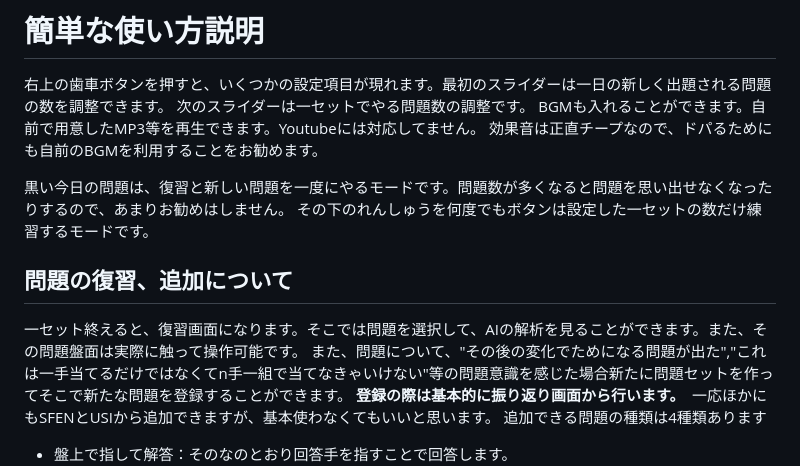
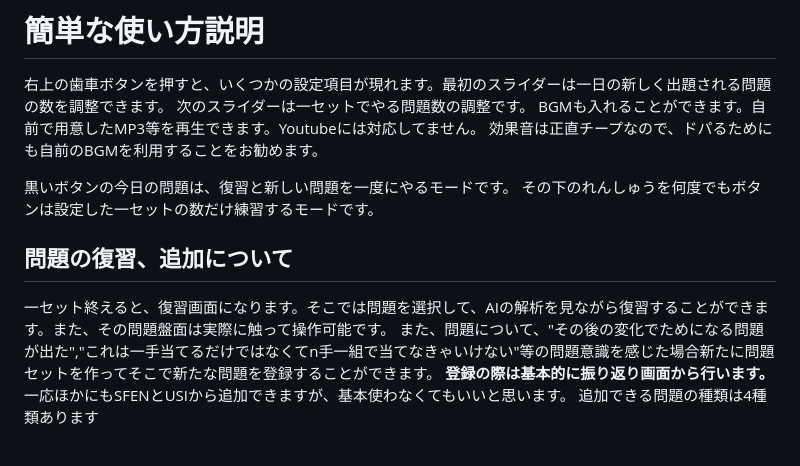
Before and after one commit to solar-bit-nuueee/shogi-trainer, a Markdown page: README.md, the part around the change. GitHub-like rendering.

```diff
--- a/README.md
+++ b/README.md
@@ -28,11 +28,11 @@
 BGMも入れることができます。自前で用意したMP3等を再生できます。Youtubeには対応してません。
 効果音は正直チープなので、ドパるためにも自前のBGMを利用することをお勧めます。
 
-黒い今日の問題は、復習と新しい問題を一度にやるモードです。問題数が多くなると問題を思い出せなくなったりするので、あまりお勧めはしません。
+黒いボタンの今日の問題は、復習と新しい問題を一度にやるモードです。
 その下のれんしゅうを何度でもボタンは設定した一セットの数だけ練習するモードです。
 
 ## 問題の復習、追加について
-一セット終えると、復習画面になります。そこでは問題を選択して、AIの解析を見ることができます。また、その問題盤面は実際に触って操作可能です。
+一セット終えると、復習画面になります。そこでは問題を選択して、AIの解析を見ながら復習することができます。また、その問題盤面は実際に触って操作可能です。
 また、問題について、"その後の変化でためになる問題が出た","これは一手当てるだけではなくてn手一組で当てなきゃいけない"等の問題意識を感じた場合新たに問題セットを作ってそこで新たな問題を登録することができます。
 **登録の際は基本的に振り返り画面から行います。**　一応ほかにもSFENとUSIから追加できますが、基本使わなくてもいいと思います。
 追加できる問題の種類は4種類あります
```
